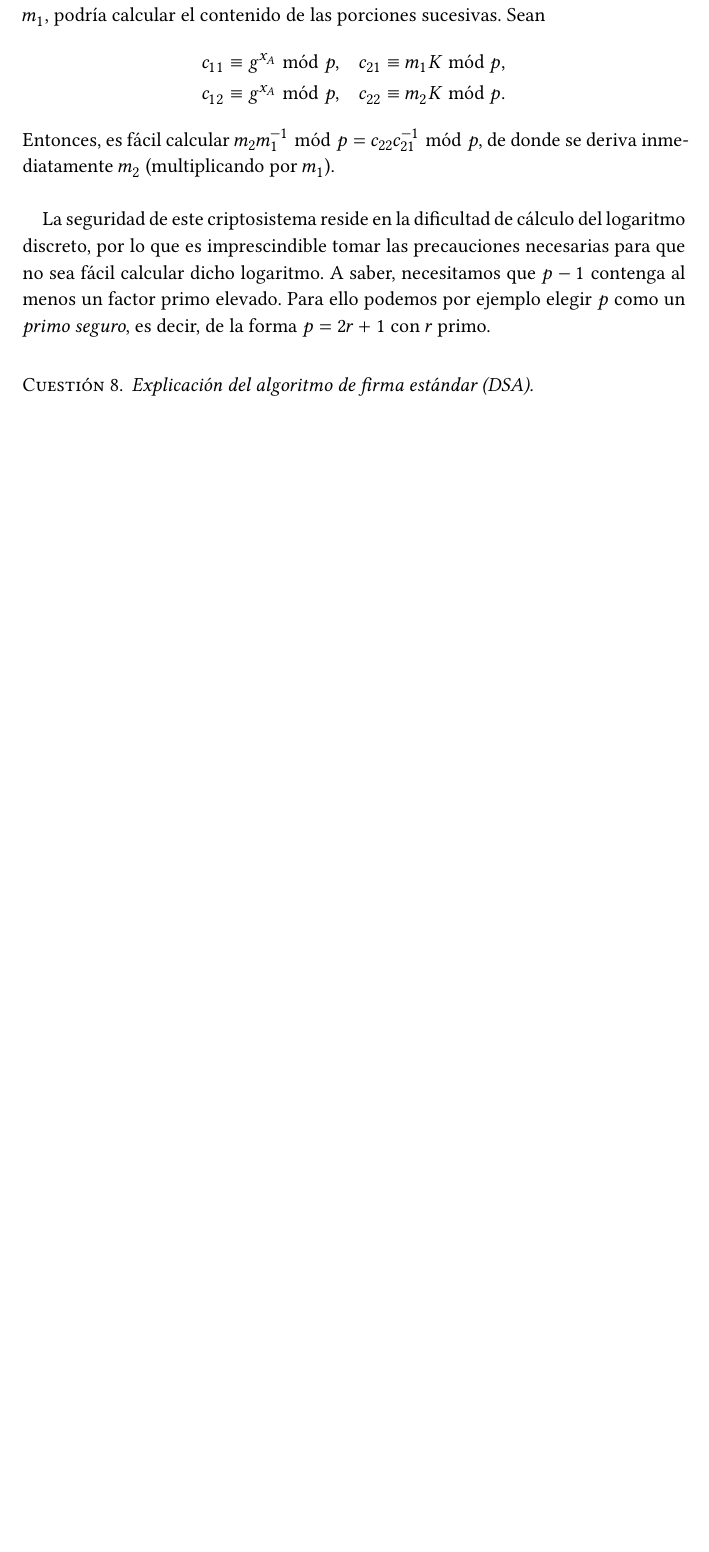
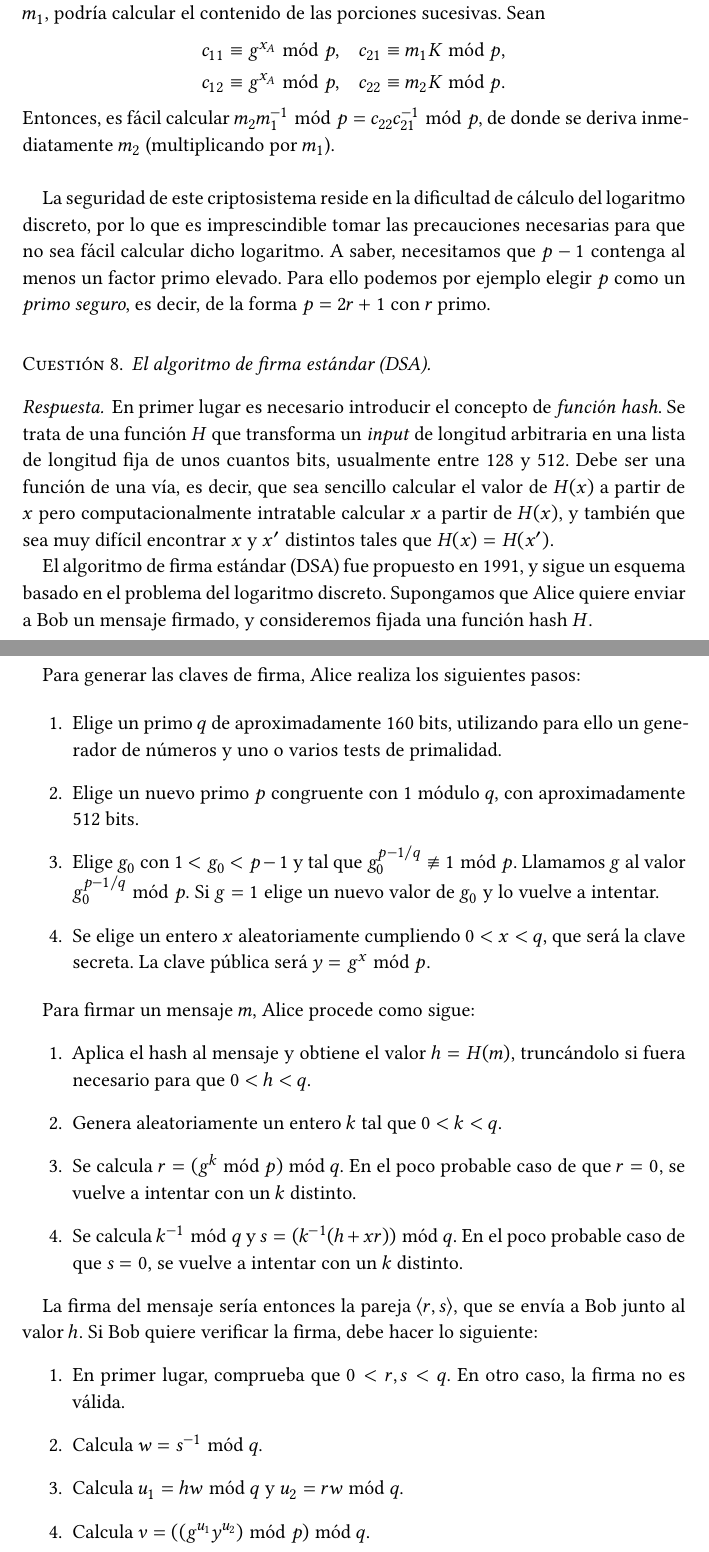
Before and after one commit to jmml97/spsi-sugerencias, a LaTeX document (spsi.sugerencias.tex): part of page 6 of 6 before the commit and two parts of pages 6 and 7 of 7 after it, the two joined at a grey line, cut so that both start at the same text, the shorter picture padded with empty space. Compiled offline with XeLaTeX.

Commit message:
Redacta pregunta 8

```diff
--- a/spsi.sugerencias.tex
+++ b/spsi.sugerencias.tex
@@ -324,8 +325,41 @@ La seguridad de este criptosistema reside en la dificultad de cálculo del logar
 \end{sol}
 
 \begin{ejer}
-  Explicación del algoritmo de firma estándar (DSA).
+  El algoritmo de firma estándar (DSA).
 \end{ejer}
+
+\begin{sol}
+  En primer lugar es necesario introducir el concepto de \textit{función hash}. Se trata de una función $H$ que transforma un \textit{input} de longitud arbitraria en una lista de longitud fija de unos cuantos bits, usualmente entre 128 y 512. Debe ser una función de una vía, es decir, que sea sencillo calcular el valor de $H(x)$ a partir de $x$ pero computacionalmente intratable calcular $x$ a partir de $H(x)$, y también que sea muy difícil encontrar $x$ y $x'$ distintos tales que $H(x)=H(x')$.
+
+  El algoritmo de firma estándar (DSA) fue propuesto en 1991, y sigue un esquema basado en el problema del logaritmo discreto. Supongamos que Alice quiere enviar a Bob un mensaje firmado, y consideremos fijada una función hash $H$.
+
+  Para generar las claves de firma, Alice realiza los siguientes pasos:
+
+  \begin{enumerate}
+    \item Elige un primo $q$ de aproximadamente 160 bits, utilizando para ello un generador de números y uno o varios tests de primalidad.
+    \item Elige un nuevo primo $p$ congruente con $1$ módulo $q$, con aproximadamente 512 bits.
+    \item Elige $g_0$ con $1 < g_0 < p-1$ y tal que $g_0 ^{p-1/q} \not\equiv 1 \bmod p$. Llamamos $g$ al valor  $g_0 ^{p-1/q} \bmod p$. Si $g=1$ elige un nuevo valor de $g_0$ y lo vuelve a intentar.
+    \item Se elige un entero $x$ aleatoriamente cumpliendo $0 < x < q$, que será la clave secreta. La clave pública será $y = g^x \bmod p$.
+  \end{enumerate}
+
+  Para firmar un mensaje $m$, Alice procede como sigue:
+  \begin{enumerate}
+    \item Aplica el hash al mensaje y obtiene el valor $h = H(m)$, truncándolo si fuera necesario para que $0 < h < q$.
+    \item Genera aleatoriamente un entero $k$ tal que $0 < k < q$.
+    \item Se calcula $r=(g^k \bmod p) \bmod q$. En el poco probable caso de que $r=0$, se vuelve a intentar con un $k$ distinto.
+    \item Se calcula $k^{-1} \bmod q$ y $s = (k^{-1}(h + xr)) \bmod q$. En el poco probable caso de que $s=0$, se vuelve a intentar con un $k$ distinto.
+  \end{enumerate}
+
+  La firma del mensaje sería entonces la pareja $\langle r, s \rangle$, que se envía a Bob junto al valor $h$. Si Bob quiere verificar la firma, debe hacer lo siguiente:
+  \begin{enumerate}
+      \item En primer lugar, comprueba que $0 < r, s < q$. En otro caso, la firma no es válida.
+      \item Calcula $w=s^{-1} \bmod q$.
+      \item Calcula $u_1 = hw \bmod q$ y $u_2 = rw \bmod q$.
+      \item Calcula $v = ((g^{u_1}y^{u_2}) \bmod p) \bmod q$.
+  \end{enumerate}
+
+  La firma queda verificada únicamente si $v=r$. Mediante una aplicación sencilla del \textit{teorema pequeño de Fermat} se comprueba que con los valores generados siguiendo el procedimiento descrito se cumple efectivamente $v=r$.
+\end{sol}
 
 \begin{ejer}
   Rasgos esenciales de SSH: cifrado, funcionamiento, negociación de cifrado para la sesión y autenticación del acceso del usuario al servidor
```
Also changed, not shown: spsi.sugerencias.pdf, spsi.sugerencias.tex (3 more changed lines).
